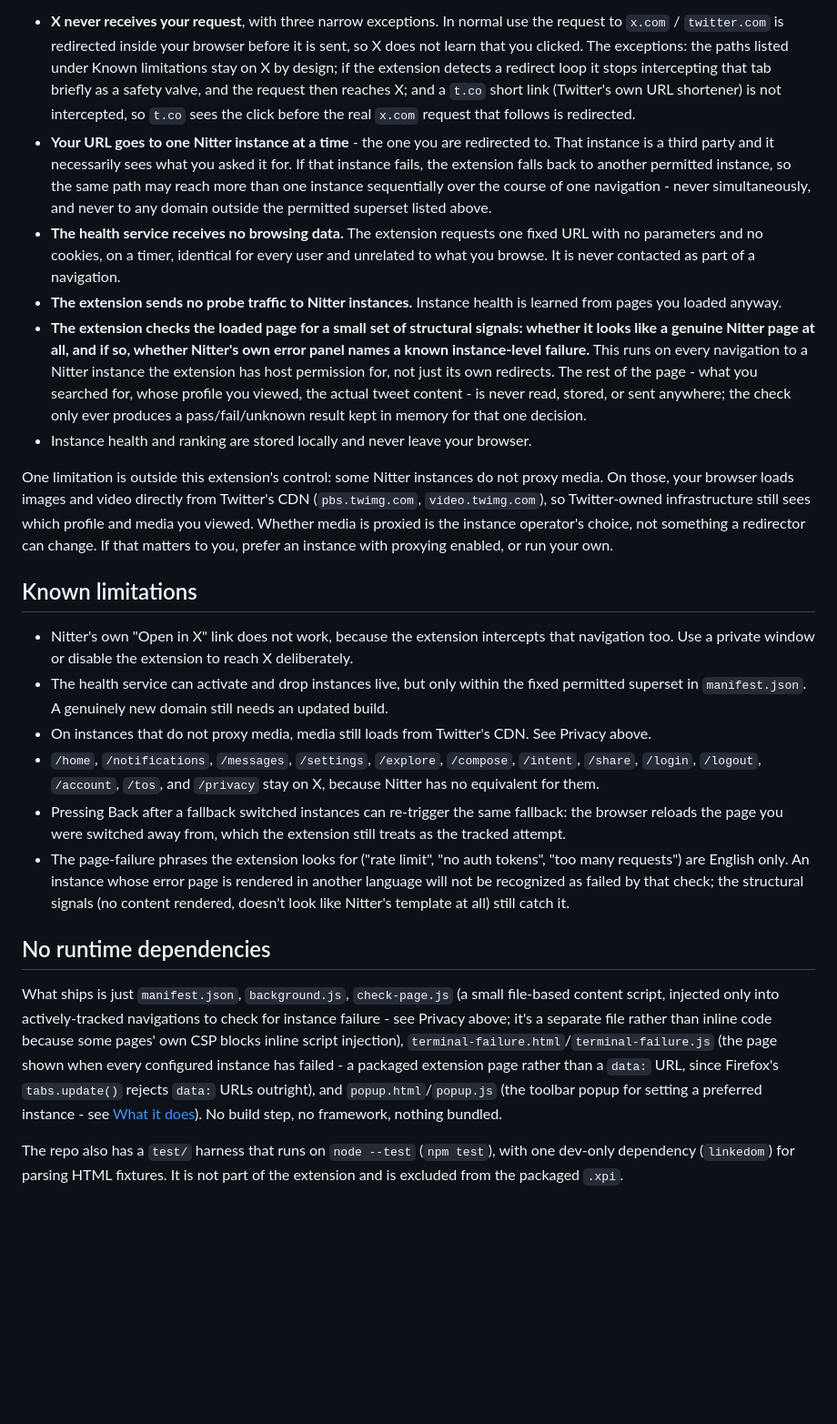
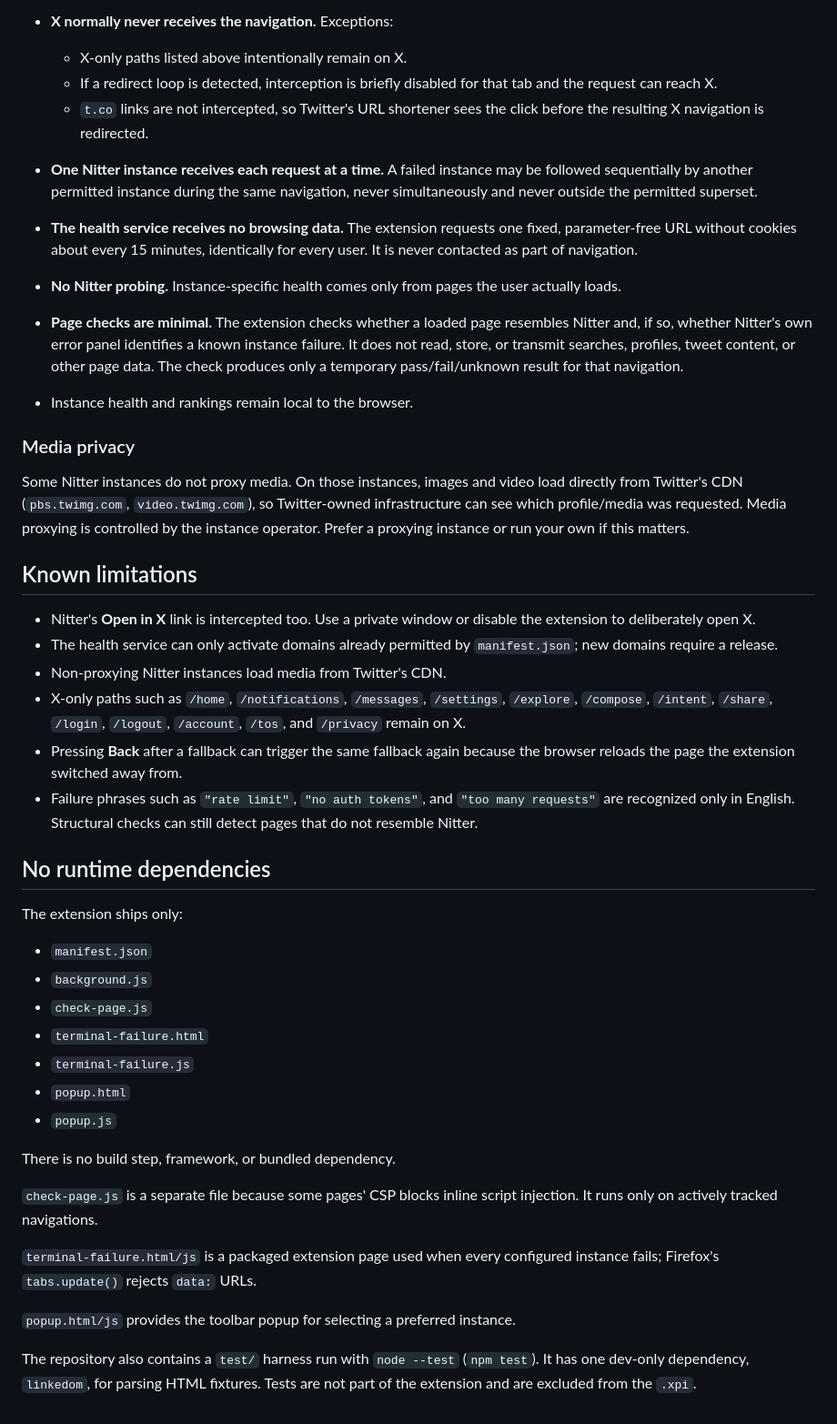
Before and after one commit to deroverda/twitter-to-nitter, a Markdown page: README.md, the part around one of its changes. Shown at 91% size. Drawn GitHub-style; blank space fills up the shorter version.

```diff
--- a/README.md
+++ b/README.md
@@ -110,24 +128,46 @@ No telemetry, no analytics, no tracking, no backend of ours.
 
-- **X never receives your request**, with three narrow exceptions. In normal use the request to `x.com` / `twitter.com` is redirected inside your browser before it is sent, so X does not learn that you clicked. The exceptions: the paths listed under Known limitations stay on X by design; if the extension detects a redirect loop it stops intercepting that tab briefly as a safety valve, and the request then reaches X; and a `t.co` short link (Twitter's own URL shortener) is not intercepted, so `t.co` sees the click before the real `x.com` request that follows is redirected.
-- **Your URL goes to one Nitter instance at a time** - the one you are redirected to. That instance is a third party and it necessarily sees what you asked it for. If that instance fails, the extension falls back to another permitted instance, so the same path may reach more than one instance sequentially over the course of one navigation - never simultaneously, and never to any domain outside the permitted superset listed above.
-- **The health service receives no browsing data.** The extension requests one fixed URL with no parameters and no cookies, on a timer, identical for every user and unrelated to what you browse. It is never contacted as part of a navigation.
-- **The extension sends no probe traffic to Nitter instances.** Instance health is learned from pages you loaded anyway.
-- **The extension checks the loaded page for a small set of structural signals: whether it looks like a genuine Nitter page at all, and if so, whether Nitter's own error panel names a known instance-level failure.** This runs on every navigation to a Nitter instance the extension has host permission for, not just its own redirects. The rest of the page - what you searched for, whose profile you viewed, the actual tweet content - is never read, stored, or sent anywhere; the check only ever produces a pass/fail/unknown result kept in memory for that one decision.
-- Instance health and ranking are stored locally and never leave your browser.
+* **X normally never receives the navigation.** Exceptions:
 
-One limitation is outside this extension's control: some Nitter instances do not proxy media. On those, your browser loads images and video directly from Twitter's CDN (`pbs.twimg.com`, `video.twimg.com`), so Twitter-owned infrastructure still sees which profile and media you viewed. Whether media is proxied is the instance operator's choice, not something a redirector can change. If that matters to you, prefer an instance with proxying enabled, or run your own.
+  * X-only paths listed above intentionally remain on X.
+  * If a redirect loop is detected, interception is briefly disabled for that tab and the request can reach X.
+  * `t.co` links are not intercepted, so Twitter's URL shortener sees the click before the resulting X navigation is redirected.
+* **One Nitter instance receives each request at a time.** A failed instance may be followed sequentially by another permitted instance during the same navigation, never simultaneously and never outside the permitted superset.
+* **The health service receives no browsing data.** The extension requests one fixed, parameter-free URL without cookies about every 15 minutes, identically for every user. It is never contacted as part of navigation.
+* **No Nitter probing.** Instance-specific health comes only from pages the user actually loads.
+* **Page checks are minimal.** The extension checks whether a loaded page resembles Nitter and, if so, whether Nitter's own error panel identifies a known instance failure. It does not read, store, or transmit searches, profiles, tweet content, or other page data. The check produces only a temporary pass/fail/unknown result for that navigation.
+* Instance health and rankings remain local to the browser.
+
+### Media privacy
+
+Some Nitter instances do not proxy media. On those instances, images and video load directly from Twitter's CDN (`pbs.twimg.com`, `video.twimg.com`), so Twitter-owned infrastructure can see which profile/media was requested. Media proxying is controlled by the instance operator. Prefer a proxying instance or run your own if this matters.
 
 ## Known limitations
 
-- Nitter's own "Open in X" link does not work, because the extension intercepts that navigation too. Use a private window or disable the extension to reach X deliberately.
-- The health service can activate and drop instances live, but only within the fixed permitted superset in `manifest.json`. A genuinely new domain still needs an updated build.
-- On instances that do not proxy media, media still loads from Twitter's CDN. See Privacy above.
-- `/home`, `/notifications`, `/messages`, `/settings`, `/explore`, `/compose`, `/intent`, `/share`, `/login`, `/logout`, `/account`, `/tos`, and `/privacy` stay on X, because Nitter has no equivalent for them.
-- Pressing Back after a fallback switched instances can re-trigger the same fallback: the browser reloads the page you were switched away from, which the extension still treats as the tracked attempt.
-- The page-failure phrases the extension looks for ("rate limit", "no auth tokens", "too many requests") are English only. An instance whose error page is rendered in another language will not be recognized as failed by that check; the structural signals (no content rendered, doesn't look like Nitter's template at all) still catch it.
+* Nitter's **Open in X** link is intercepted too. Use a private window or disable the extension to deliberately open X.
+* The health service can only activate domains already permitted by `manifest.json`; new domains require a release.
+* Non-proxying Nitter instances load media from Twitter's CDN.
+* X-only paths such as `/home`, `/notifications`, `/messages`, `/settings`, `/explore`, `/compose`, `/intent`, `/share`, `/login`, `/logout`, `/account`, `/tos`, and `/privacy` remain on X.
+* Pressing **Back** after a fallback can trigger the same fallback again because the browser reloads the page the extension switched away from.
+* Failure phrases such as `"rate limit"`, `"no auth tokens"`, and `"too many requests"` are recognized only in English. Structural checks can still detect pages that do not resemble Nitter.
 
 ## No runtime dependencies
 
-What ships is just `manifest.json`, `background.js`, `check-page.js` (a small file-based content script, injected only into actively-tracked navigations to check for instance failure - see Privacy above; it's a separate file rather than inline code because some pages' own CSP blocks inline script injection), `terminal-failure.html`/`terminal-failure.js` (the page shown when every configured instance has failed - a packaged extension page rather than a `data:` URL, since Firefox's `tabs.update()` rejects `data:` URLs outright), and `popup.html`/`popup.js` (the toolbar popup for setting a preferred instance - see [What it does](#what-it-does)). No build step, no framework, nothing bundled.
+The extension ships only:
 
-The repo also has a `test/` harness that runs on `node --test` (`npm test`), with one dev-only dependency (`linkedom`) for parsing HTML fixtures. It is not part of the extension and is excluded from the packaged `.xpi`.
+* `manifest.json`
+* `background.js`
+* `check-page.js`
+* `terminal-failure.html`
+* `terminal-failure.js`
+* `popup.html`
+* `popup.js`
+
+There is no build step, framework, or bundled dependency.
+
+`check-page.js` is a separate file because some pages' CSP blocks inline script injection. It runs only on actively tracked navigations.
+
+`terminal-failure.html/js` is a packaged extension page used when every configured instance fails; Firefox's `tabs.update()` rejects `data:` URLs.
+
+`popup.html/js` provides the toolbar popup for selecting a preferred instance.
+
+The repository also contains a `test/` harness run with `node --test` (`npm test`). It has one dev-only dependency, `linkedom`, for parsing HTML fixtures. Tests are not part of the extension and are excluded from the `.xpi`.
```
Also changed, not shown: other parts of README.md (+69 -51 lines).
